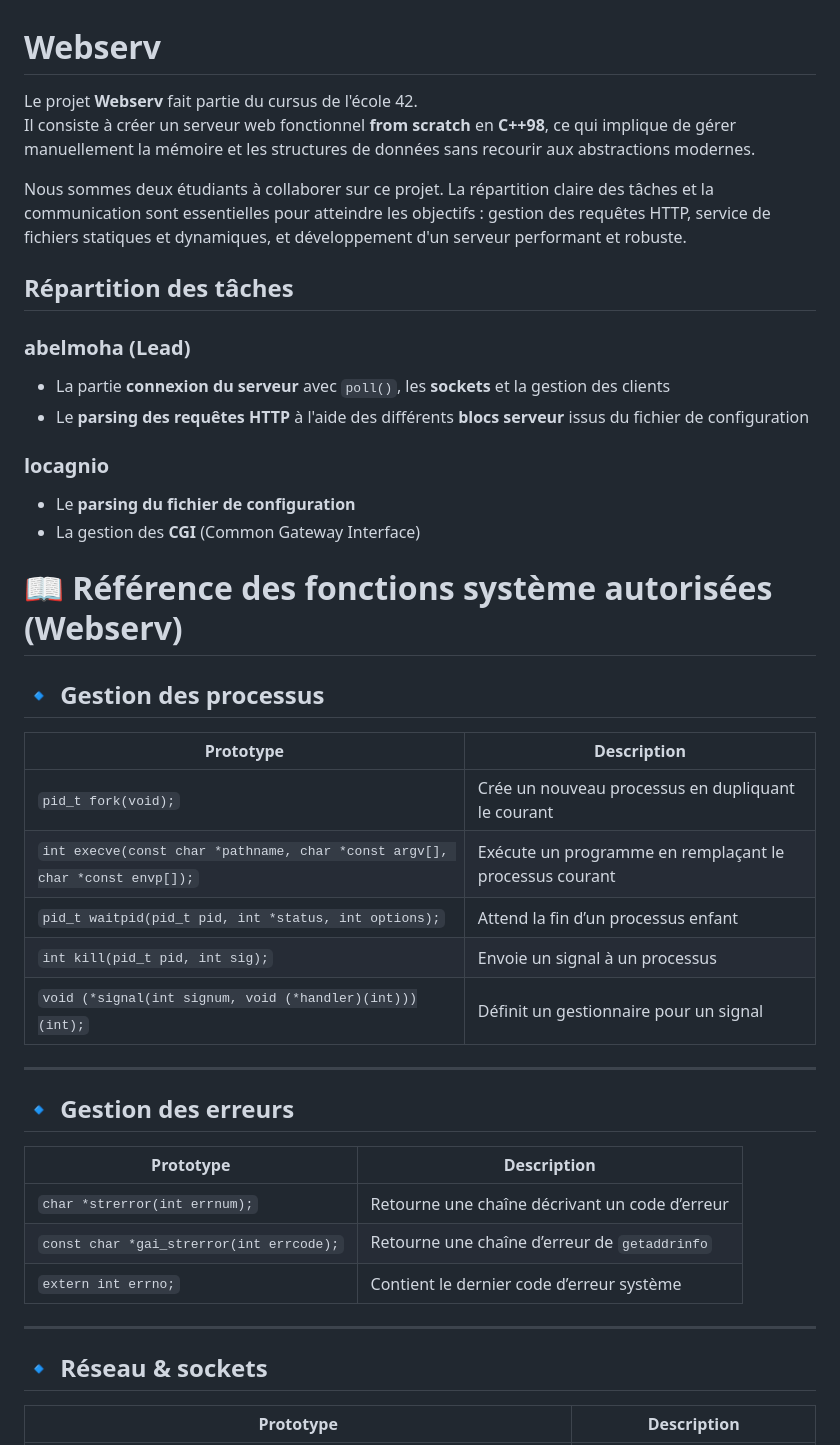
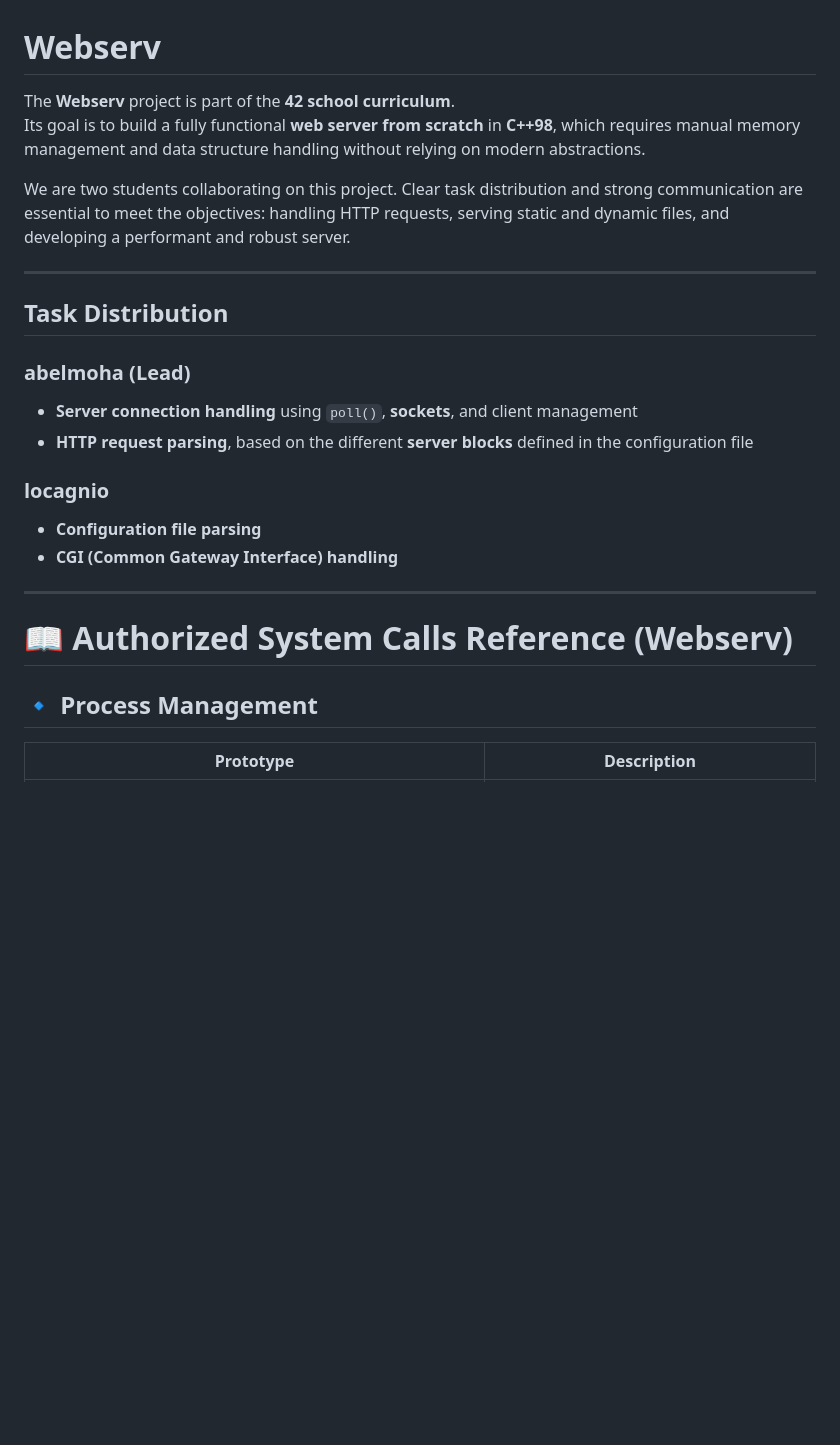
Before and after one commit to Pin2picee/WebServ, a Markdown page: README.md, the part around one of its changes. Drawn GitHub-style; blank space fills up the shorter version.

```diff
--- a/README.md
+++ b/README.md
@@ -1,41 +1,25 @@
 # Webserv
 
-Le projet **Webserv** fait partie du cursus de l'école 42.
-Il consiste à créer un serveur web fonctionnel **from scratch** en **C++98**, ce qui implique de gérer manuellement la mémoire et les structures de données sans recourir aux abstractions modernes.
+The **Webserv** project is part of the **42 school curriculum**.
+Its goal is to build a fully functional **web server from scratch** in **C++98**, which requires manual memory management and data structure handling without relying on modern abstractions.
 
-Nous sommes deux étudiants à collaborer sur ce projet. La répartition claire des tâches et la communication sont essentielles pour atteindre les objectifs : gestion des requêtes HTTP, service de fichiers statiques et dynamiques, et développement d'un serveur performant et robuste.
-
-## Répartition des tâches
-
-### abelmoha (Lead)
-- La partie **connexion du serveur** avec `poll()`, les **sockets** et la gestion des clients
-- Le **parsing des requêtes HTTP** à l'aide des différents **blocs serveur** issus du fichier de configuration
-
-### locagnio
-- Le **parsing du fichier de configuration**
-- La gestion des **CGI** (Common Gateway Interface)
-
-# 📖 Référence des fonctions système autorisées (Webserv)
-
-## 🔹 Gestion des processus
-| Prototype | Description |
-|-----------|-------------|
-| `pid_t fork(void);` | Crée un nouveau processus en dupliquant le courant |
-| `int execve(const char *pathname, char *const argv[], char *const envp[]);` | Exécute un programme en remplaçant le processus courant |
-| `pid_t waitpid(pid_t pid, int *status, int options);` | Attend la fin d’un processus enfant |
-| `int kill(pid_t pid, int sig);` | Envoie un signal à un processus |
-| `void (*signal(int signum, void (*handler)(int)))(int);` | Définit un gestionnaire pour un signal |
+We are two students collaborating on this project. Clear task distribution and strong communication are essential to meet the objectives: handling HTTP requests, serving static and dynamic files, and developing a performant and robust server.
 
 ---
 
-## 🔹 Gestion des erreurs
-| Prototype | Description |
-|-----------|-------------|
-| `char *strerror(int errnum);` | Retourne une chaîne décrivant un code d’erreur |
-| `const char *gai_strerror(int errcode);` | Retourne une chaîne d’erreur de `getaddrinfo` |
-| `extern int errno;` | Contient le dernier code d’erreur système |
+## Task Distribution
+
+### abelmoha (Lead)
+- **Server connection handling** using `poll()`, **sockets**, and client management
+- **HTTP request parsing**, based on the different **server blocks** defined in the configuration file
+
+### locagnio
+- **Configuration file parsing**
+- **CGI (Common Gateway Interface) handling**
 
 ---
 
-## 🔹 Réseau & sockets
+# 📖 Authorized System Calls Reference (Webserv)
+
+## 🔹 Process Management
 | Prototype | Description |
```
Also changed, not shown: other parts of README.md (+67 -47 lines).
